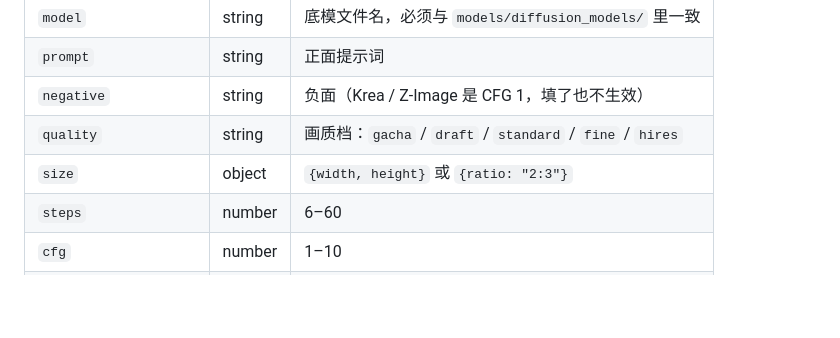
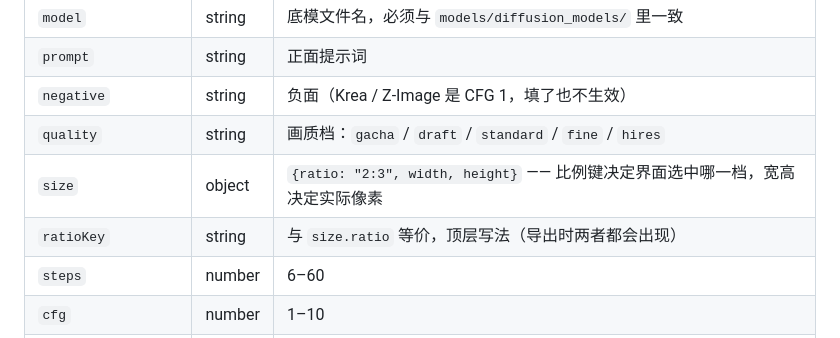
Before and after one commit to KlockTX/KlockUI, a Markdown page: presets/README.md, the part around the change. GitHub-like rendering; blank space fills up the shorter version.

Commit message:
docs+feat: 界面截图、预设比例字段、缓存目录可配置
- docs/shot-main.jpg：主界面截图（干净实例生成，无个人历史）
- 预设 JSON 补 size.ratio / ratioKey，导出时也写比例
- 新增 KLOCK_CACHE_DIR，历史与缩略图可指向别处（多实例/演示环境）

```diff
--- a/presets/README.md
+++ b/presets/README.md
@@ -20,7 +20,8 @@
 | `prompt` | string | 正面提示词 |
 | `negative` | string | 负面（Krea / Z-Image 是 CFG 1，填了也不生效） |
 | `quality` | string | 画质档：`gacha` / `draft` / `standard` / `fine` / `hires` |
-| `size` | object | `{width, height}` 或 `{ratio: "2:3"}` |
+| `size` | object | `{ratio: "2:3", width, height}` —— 比例键决定界面选中哪一档，宽高决定实际像素 |
+| `ratioKey` | string | 与 `size.ratio` 等价，顶层写法（导出时两者都会出现） |
 | `steps` | number | 6–60 |
 | `cfg` | number | 1–10 |
 | `sampler` | string | `Euler` / `Res Multistep` / `DPM++ 2M` … |
```
Also changed, not shown: README.md (+2 -0 lines), skill.md (+1 -1 lines), docs/shot-main.jpg (added), 14 other files.
